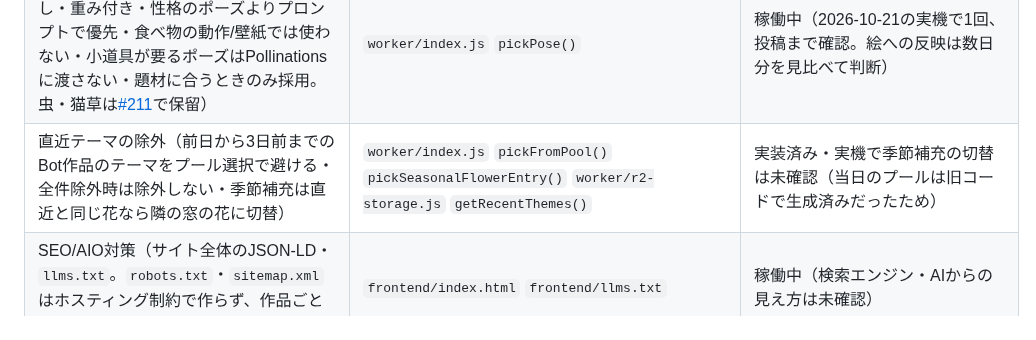
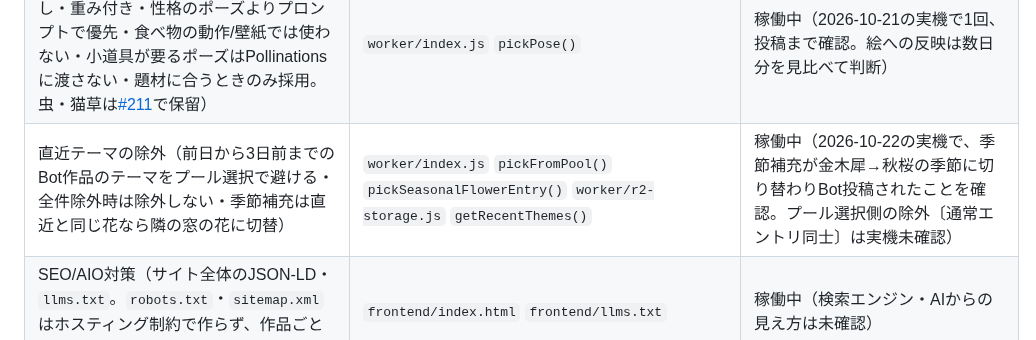
Before and after one commit to hiroshikuze/anniversary-cat-worker, a Markdown page: CLAUDE.md, the part around the change. Drawn GitHub-style.

```diff
--- a/CLAUDE.md
+++ b/CLAUDE.md
@@ -206,7 +206,7 @@ CLOUDFLARE_API_TOKEN=xxx CLOUDFLARE_ACCOUNT_ID=xxx node scripts/query-worker-log
 | Mastodon Bot投稿（Blueskyと同時・Promise.allSettled・シークレット未設定時はスキップ・設定エラー検出） | `worker/bot.js` `runBot()` | 稼働中 |
 | Bot Cronの手動実行・テストエンドポイント（`X-Bypass-Token`保護・デフォルトdryRun=trueで投稿なしプレビュー・`?dryRun=false`で本番投稿。ダッシュボードのScheduled手動送信〔記録が残らず実行者不明の事故＝Bug#40〕の代替。`?mode=repost&date=YYYY-MM-DD`で、投稿済みかを確認したうえで未投稿のSNSにだけ再投稿する・2026-10追加） | `worker/index.js` `POST /bot/manual-run` `worker/bot.js` `repostBot()` `worker/index.js` `_isBotCronEvent()` `worker/bot.js` `runBot()`の`deps.dryRun` | 稼働中 |
 | 猫のポーズ軸（`CAT_POSES` 11種+指定なし・重み付き・性格のポーズよりプロンプトで優先・食べ物の動作/壁紙では使わない・小道具が要るポーズはPollinationsに渡さない・題材に合うときのみ採用。虫・猫草は[#211](https://github.com/hiroshikuze/anniversary-cat-worker/issues/211)で保留） | `worker/index.js` `pickPose()` | 稼働中（2026-10-21の実機で1回、投稿まで確認。絵への反映は数日分を見比べて判断） |
-| 直近テーマの除外（前日から3日前までのBot作品のテーマをプール選択で避ける・全件除外時は除外しない・季節補充は直近と同じ花なら隣の窓の花に切替） | `worker/index.js` `pickFromPool()` `pickSeasonalFlowerEntry()` `worker/r2-storage.js` `getRecentThemes()` | 実装済み・実機で季節補充の切替は未確認（当日のプールは旧コードで生成済みだったため） |
+| 直近テーマの除外（前日から3日前までのBot作品のテーマをプール選択で避ける・全件除外時は除外しない・季節補充は直近と同じ花なら隣の窓の花に切替） | `worker/index.js` `pickFromPool()` `pickSeasonalFlowerEntry()` `worker/r2-storage.js` `getRecentThemes()` | 稼働中（2026-10-22の実機で、季節補充が金木犀→秋桜の季節に切り替わりBot投稿されたことを確認。プール選択側の除外〔通常エントリ同士〕は実機未確認） |
 | SEO/AIO対策（サイト全体のJSON-LD・`llms.txt`。`robots.txt`・`sitemap.xml`はホスティング制約で作らず、作品ごとの対応は保留） | `frontend/index.html` `frontend/llms.txt` | 稼働中（検索エンジン・AIからの見え方は未確認） |
 | ゲストキャラクター（10%確率・8種・ゲスト外見/性格をDiscord通知に含む） | `worker/index.js` `pickGuestAnimal()` | 稼働中 |
 | Bot投稿完了のDiscord通知（テーマ・プロンプト全文・画像ソース・毛柄・性格・感情・食べ物アクション・ゲスト・投稿URL含む・2通構成） | `worker/bot.js` `notifyDiscord()` `buildBlueskyPostUrl()` | 稼働中 |
```
Also changed, not shown: .claude/bugs-history.md (+1 -0 lines), 1 other file.
